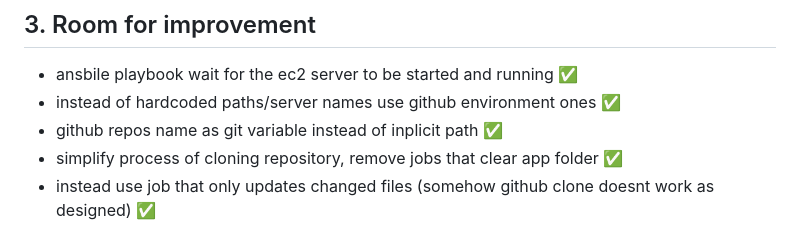
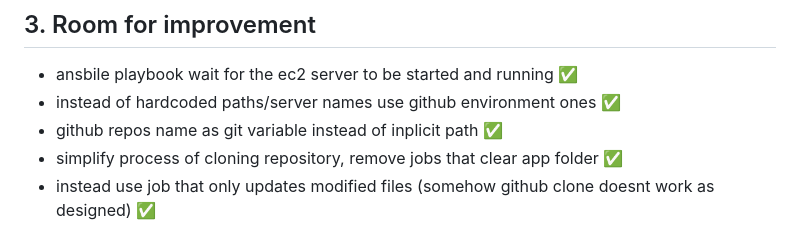
Before and after one commit to damian-andrzej/CICD-Docker-for-python-webapp, a Markdown page: README.md, the part around the change. GitHub-like rendering.

```diff
--- a/README.md
+++ b/README.md
@@ -476,4 +476,4 @@ Last part is to trigger start of our application, below job starts app in detach
 - instead of hardcoded paths/server names use github environment ones ✅
 - github repos name as git variable instead of inplicit path ✅
 - simplify process of cloning repository, remove jobs that clear app folder ✅
-- instead use job that only updates changed files (somehow github clone doesnt work as designed) ✅
+- instead use job that only updates modified files (somehow github clone doesnt work as designed) ✅
```
